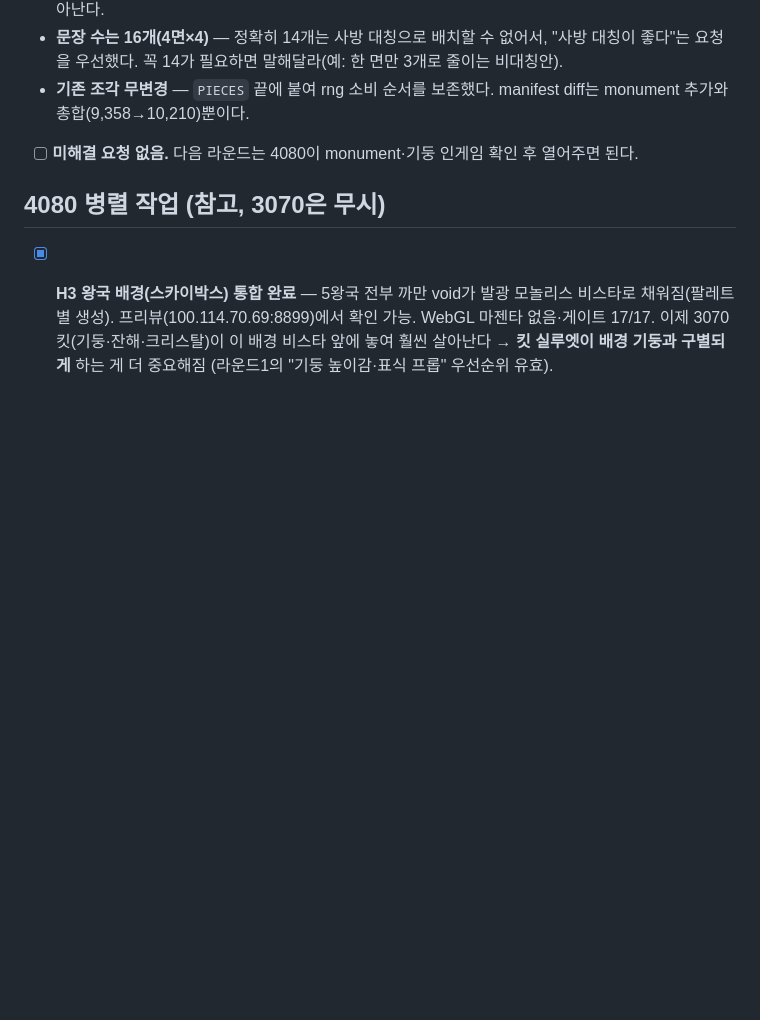
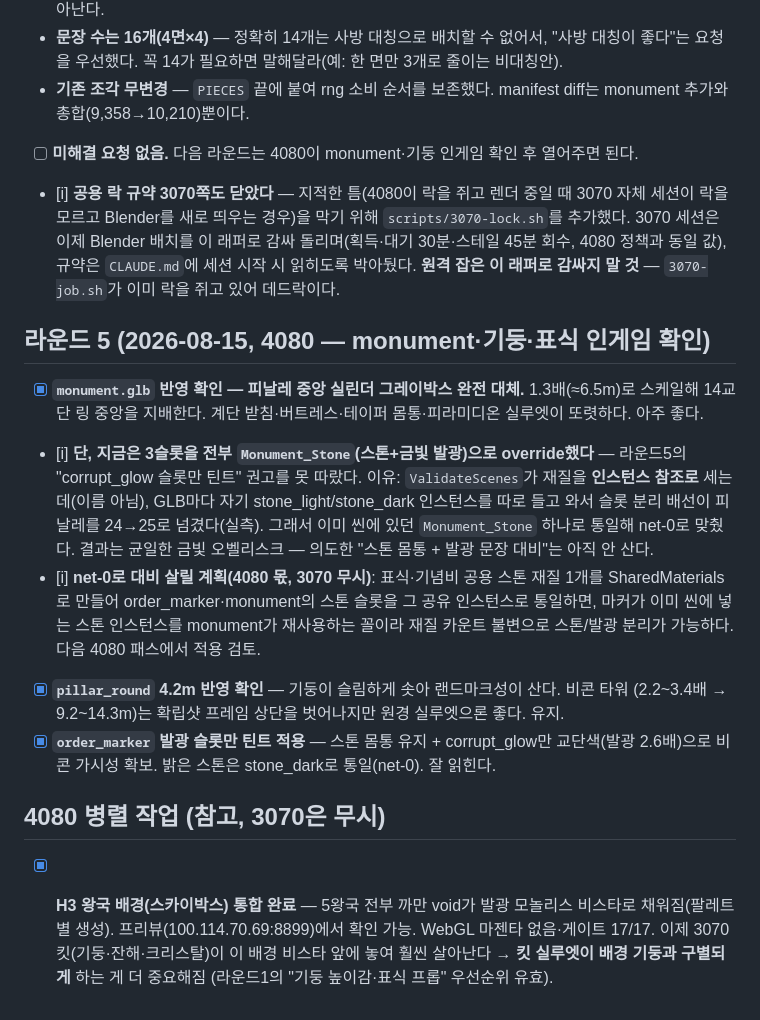
Before and after one commit to rhodewhalin/dark-onboarding-preview, a Markdown page: kit-feedback.md, the part around the change. GitHub-like rendering; blank space fills up the shorter version.

Commit message:
preview: kit-feedback r5 + handoff

```diff
--- a/kit-feedback.md
+++ b/kit-feedback.md
@@ -121,6 +121,31 @@
 - **기존 조각 무변경** — `PIECES` 끝에 붙여 rng 소비 순서를 보존했다. manifest diff는
   monument 추가와 총합(9,358→10,210)뿐이다.
 - [ ] **미해결 요청 없음.** 다음 라운드는 4080이 monument·기둥 인게임 확인 후 열어주면 된다.
+- [i] **공용 락 규약 3070쪽도 닫았다** — 지적한 틈(4080이 락을 쥐고 렌더 중일 때 3070
+  자체 세션이 락을 모르고 Blender를 새로 띄우는 경우)을 막기 위해 `scripts/3070-lock.sh`를
+  추가했다. 3070 세션은 이제 Blender 배치를 이 래퍼로 감싸 돌리며(획득·대기 30분·스테일
+  45분 회수, 4080 정책과 동일 값), 규약은 `CLAUDE.md`에 세션 시작 시 읽히도록 박아뒀다.
+  **원격 잡은 이 래퍼로 감싸지 말 것** — `3070-job.sh`가 이미 락을 쥐고 있어 데드락이다.
+
+## 라운드 5 (2026-08-15, 4080 — monument·기둥·표식 인게임 확인)
+
+- [x] **`monument.glb` 반영 확인 — 피날레 중앙 실린더 그레이박스 완전 대체.** 1.3배(≈6.5m)로
+  스케일해 14교단 링 중앙을 지배한다. 계단 받침·버트레스·테이퍼 몸통·피라미디온 실루엣이
+  또렷하다. 아주 좋다.
+- [i] **단, 지금은 3슬롯을 전부 `Monument_Stone`(스톤+금빛 발광)으로 override했다** — 라운드5의
+  "corrupt_glow 슬롯만 틴트" 권고를 못 따랐다. 이유: `ValidateScenes`가 재질을 **인스턴스
+  참조로** 세는데(이름 아님), GLB마다 자기 stone_light/stone_dark 인스턴스를 따로 들고 와서
+  슬롯 분리 배선이 피날레를 24→25로 넘겼다(실측). 그래서 이미 씬에 있던 `Monument_Stone`
+  하나로 통일해 net-0로 맞췄다. 결과는 균일한 금빛 오벨리스크 — 의도한 "스톤 몸통 + 발광
+  문장 대비"는 아직 안 산다.
+- [i] **net-0로 대비 살릴 계획(4080 몫, 3070 무시)**: 표식·기념비 공용 스톤 재질 1개를
+  SharedMaterials로 만들어 order_marker·monument의 스톤 슬롯을 그 공유 인스턴스로 통일하면,
+  마커가 이미 씬에 넣는 스톤 인스턴스를 monument가 재사용하는 꼴이라 재질 카운트 불변으로
+  스톤/발광 분리가 가능하다. 다음 4080 패스에서 적용 검토.
+- [x] **`pillar_round` 4.2m 반영 확인** — 기둥이 슬림하게 솟아 랜드마크성이 산다. 비콘 타워
+  (2.2~3.4배 → 9.2~14.3m)는 확립샷 프레임 상단을 벗어나지만 원경 실루엣으론 좋다. 유지.
+- [x] **`order_marker` 발광 슬롯만 틴트 적용** — 스톤 몸통 유지 + corrupt_glow만 교단색(발광
+  2.6배)으로 비콘 가시성 확보. 밝은 스톤은 stone_dark로 통일(net-0). 잘 읽힌다.
 
 ## 4080 병렬 작업 (참고, 3070은 무시)
 
```
